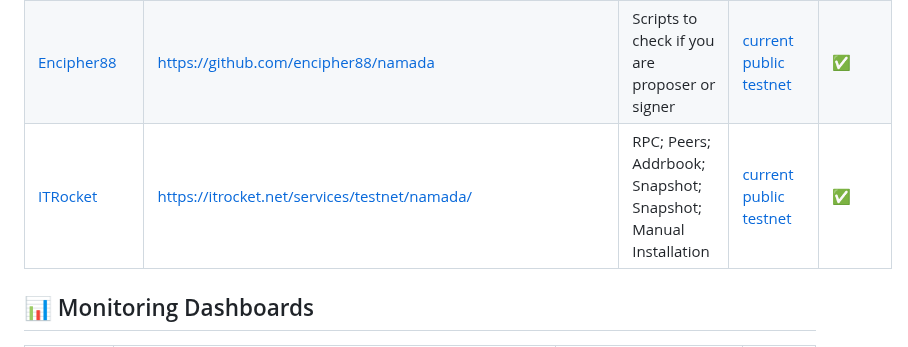
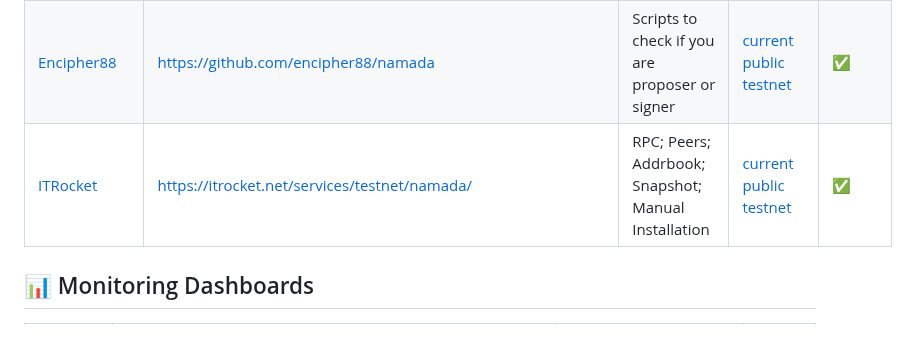
Before and after one commit to MELLIFERA-Labs/namada-awesome, a Markdown page: README.md, the part around the change. Rendered like a GitHub page.

Commit message:
fix: typo in ITRocket services

```diff
--- a/README.md
+++ b/README.md
@@ -136,7 +136,7 @@
 | [CryptoSJ.net](https://cryptosj.net/)       | <https://cryptosj.net/namadaservice.html>                   | snapshot, addrbook, rpc, genesis peers                        | [current public testnet](https://namadaexplorer.com/) | ✅     |
 | [Noders](https://noders.team/)              | <https://github.com/nodersteam/noderslabs/tree/main/NAMADA> | Scripts for node installation, monitoring, token request, etc | [current public testnet](https://namadaexplorer.com/) | ✅     |
 | [Encipher88](https://github.com/encipher88) | <https://github.com/encipher88/namada>                      | Scripts to check if you are proposer or signer                | [current public testnet](https://namadaexplorer.com/) | ✅     |
-| [ITRocket](https://itrocket.net/)           | <https://itrocket.net/services/testnet/namada/>             | RPC; Peers; Addrbook; Snapshot; Snapshot; Manual Installation | [current public testnet](https://namadaexplorer.com/) | ✅     |
+| [ITRocket](https://itrocket.net/)           | <https://itrocket.net/services/testnet/namada/>             | RPC; Peers; Addrbook; Snapshot; Manual Installation           | [current public testnet](https://namadaexplorer.com/) | ✅     |
 
 ## 📊 Monitoring Dashboards
 
```
